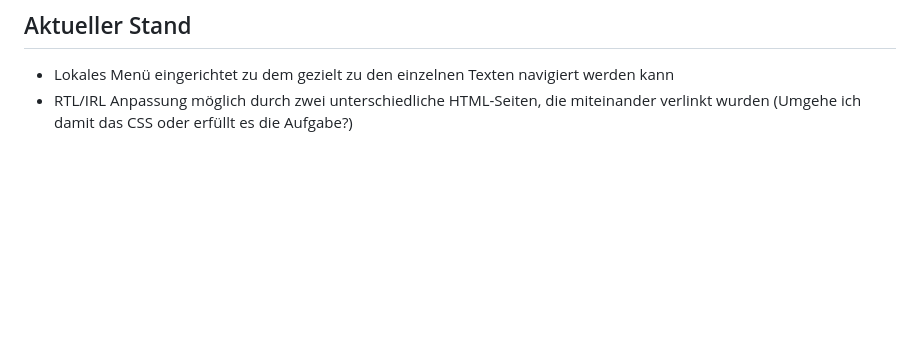
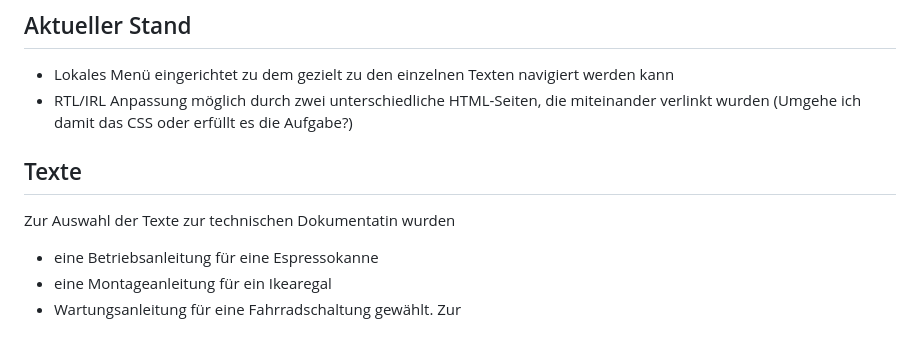
Before and after one commit to PiccoloPistacchio/GenderAutomat, a Markdown page: README.md, the part around the change. Rendered like a GitHub page; blank space fills up the shorter version.

```diff
--- a/README.md
+++ b/README.md
@@ -84,3 +84,11 @@ OK, ufgepasst:
 - Lokales Menü eingerichtet zu dem gezielt zu den einzelnen Texten navigiert werden kann
 - RTL/IRL Anpassung möglich durch zwei unterschiedliche HTML-Seiten, die miteinander verlinkt wurden
   (Umgehe ich damit das CSS oder erfüllt es die Aufgabe?)
+
+## Texte
+Zur Auswahl der Texte zur technischen Dokumentatin wurden
+- eine Betriebsanleitung für eine Espressokanne
+- eine Montageanleitung für ein Ikearegal
+- Wartungsanleitung für eine Fahrradschaltung
+gewählt.
+Zur
```
